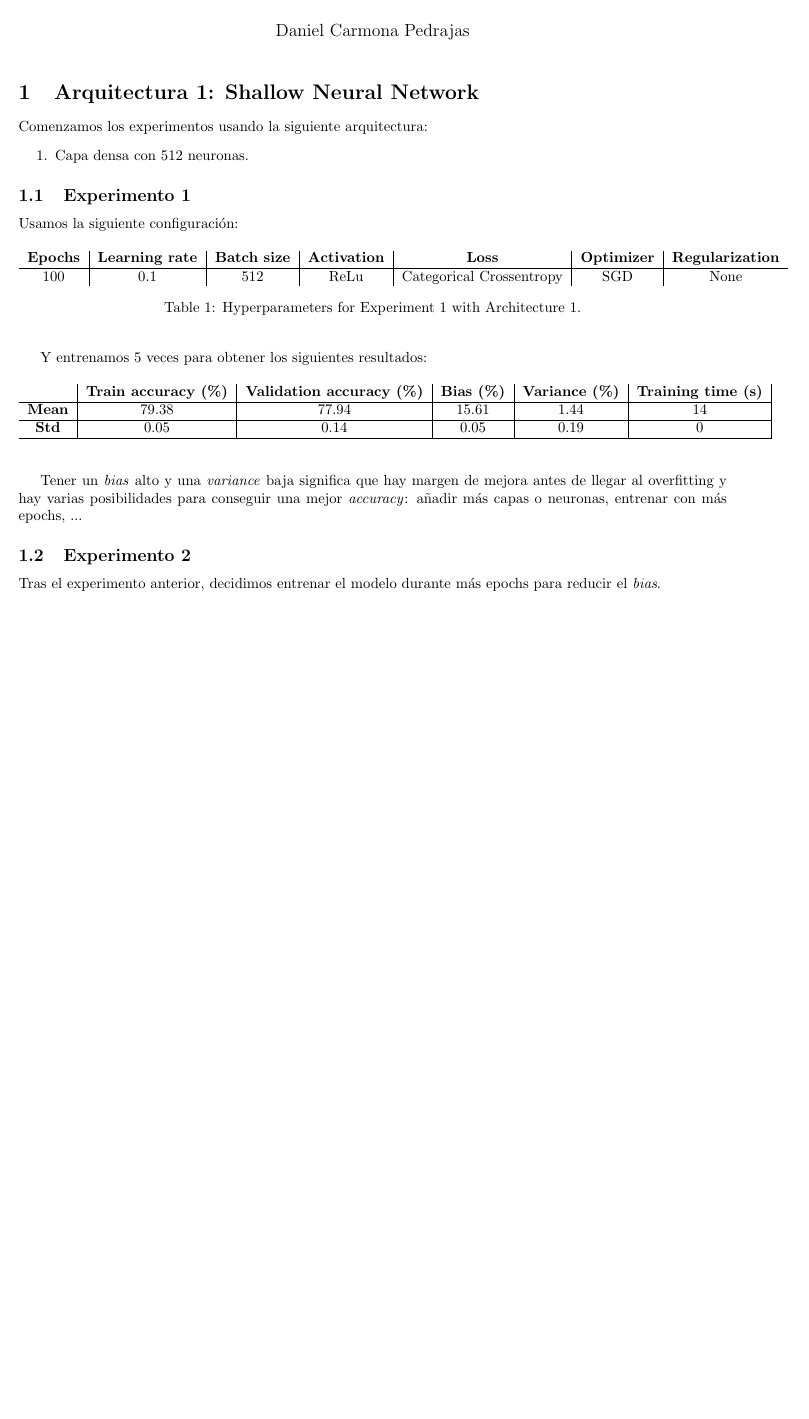
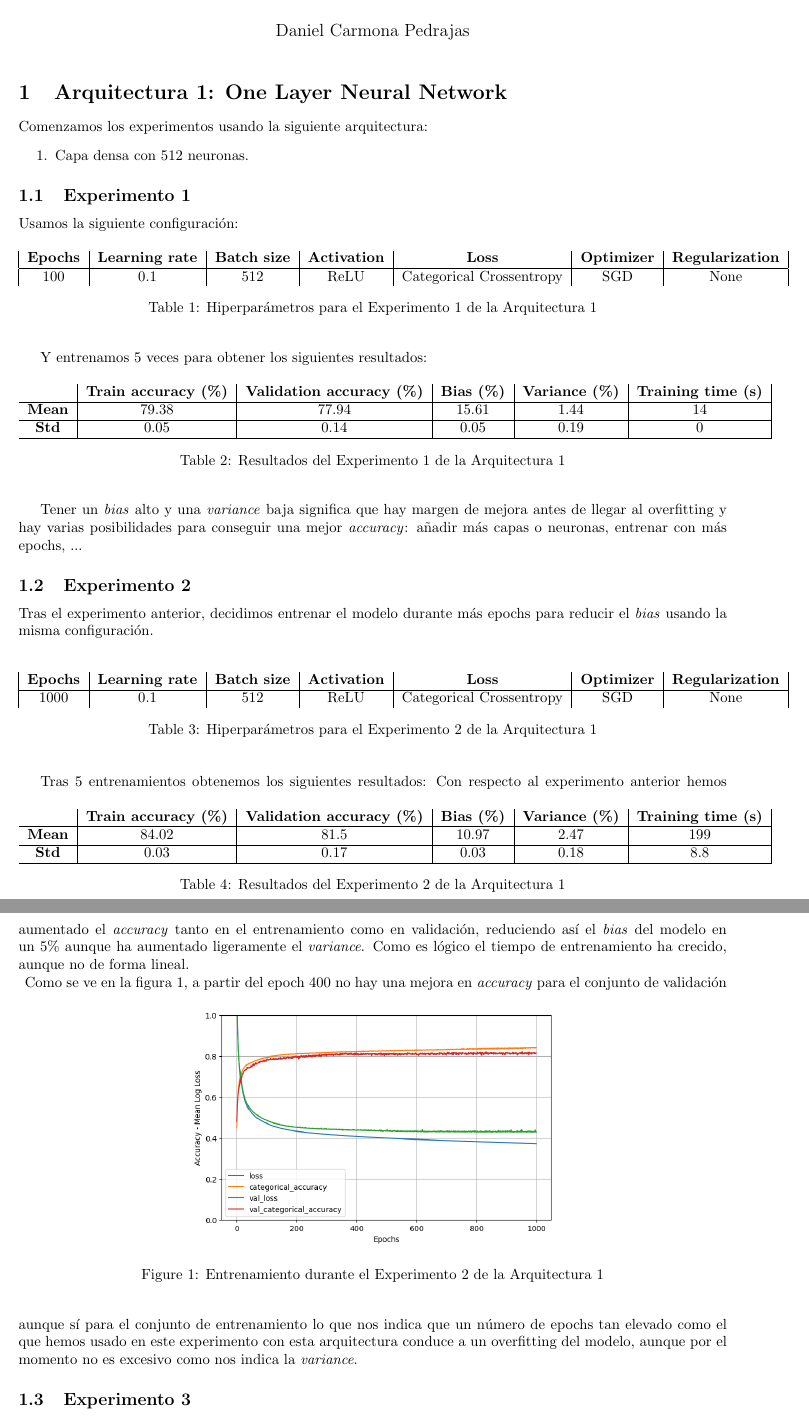
Before and after one commit to Dacarpe03/FIFAPlayersClassification, a LaTeX document (Memoria/Memoria Práctica 1.tex): part of the page before the commit and two parts of pages 1 and 2 of 2 after it, the two joined at a grey line, cut so that both start at the same text, the shorter picture padded with empty space. Compiled offline with pdfLaTeX.

Commit message:
Experiment 2

```diff
--- a/Memoria/Memoria Práctica 1.tex
+++ b/Memoria/Memoria Práctica 1.tex
@@ -6,6 +6,7 @@
 \usepackage[ansinew]{inputenc}
 \usepackage[usenames,dvipsnames]{color}
 
+\graphicspath{{Images/}}
 \usepackage{natbib}
 
 \bibpunct{(}{)}{;}{a}{,}{,}
@@ -29,21 +30,22 @@
 
 %\address{}
 
-\section{Arquitectura 1: Shallow Neural Network}
+	\section{Arquitectura 1: One Layer Neural Network}
 		Comenzamos los experimentos usando la siguiente arquitectura:
 		\begin{enumerate}
 			\item Capa densa con 512 neuronas.
 		\end{enumerate}
 		\subsection{Experimento 1}
+		\label{s-a1-e1}
 			Usamos la siguiente configuraci\'on:
 			\begin{table}[h]
 				\begin{center}
-				\begin{tabular}{ c | c | c | c | c | c | c }
+					\begin{tabular}{| c | c | c | c | c | c | c |}
 						\textbf{Epochs} & \textbf{Learning rate} & \textbf{Batch size} & \textbf{Activation} & \textbf{Loss} & \textbf{Optimizer} & \textbf{Regularization} \\ \hline
-					100 & 0.1 & 512 & ReLu & Categorical Crossentropy & SGD & None
+						100 & 0.1 & 512 & ReLU & Categorical Crossentropy & SGD & None
 					\end{tabular}
-				\caption{Hyperparameters for Experiment 1 with Architecture 1.}
-				\label{tab:exp1-1}
+					\caption{Hiperpar\'ametros para el Experimento 1 de la Arquitectura 1}
+					\label{tab:hip-a1-e1}
 				\end{center}
 			\end{table}
 
@@ -55,10 +57,47 @@
 						\textbf{Mean} & 79.38 & 77.94 & 15.61 & 1.44 & 14\\ \hline
 						\textbf{Std} & 0.05 & 0.14 & 0.05 & 0.19 & 0 \\ \hline
 					\end{tabular}
+					\caption{Resultados del Experimento 1 de la Arquitectura 1}
+					\label{tab:res-a1-e1}
 				\end{center}
 			\end{table}
 
 			Tener un \textit{bias} alto y una \textit{variance} baja significa que hay margen de mejora antes de llegar al overfitting y hay varias posibilidades para conseguir una mejor \textit{accuracy}: a\~nadir m\'as capas o neuronas, entrenar con m\'as epochs, ...
 
 		\subsection{Experimento 2}
-			Tras el experimento anterior, decidimos entrenar el modelo durante m\'as epochs para reducir el \textit{bias}.
+		\label{s-a1-e2}
+			Tras el experimento anterior, decidimos entrenar el modelo durante m\'as epochs para reducir el \textit{bias} usando la misma configuraci\'on.\\
+			\begin{table}[h]
+			\begin{center}
+				\begin{tabular}{| c | c | c | c | c | c | c |}
+					\textbf{Epochs} & \textbf{Learning rate} & \textbf{Batch size} & \textbf{Activation} & \textbf{Loss} & \textbf{Optimizer} & \textbf{Regularization} \\ \hline
+					1000 & 0.1 & 512 & ReLU & Categorical Crossentropy & SGD & None
+				\end{tabular}
+				\caption{Hiperpar\'ametros para el Experimento 2 de la Arquitectura 1}
+				\label{tab:hip-a1-e2}
+			\end{center}
+		\end{table}
+
+			Tras 5 entrenamientos obtenemos los siguientes resultados:
+			\begin{table}[!h]
+			\begin{center}
+				\begin{tabular}{ c | c | c | c | c | c |}
+					\ & \textbf{Train accuracy (\%)} & \textbf{Validation accuracy (\%)} & \textbf{Bias (\%)} & \textbf{Variance (\%)} & \textbf{Training time (s)} \\ \hline
+					\textbf{Mean} & 84.02 & 81.5 & 10.97 & 2.47 & 199\\ \hline
+					\textbf{Std} & 0.03 & 0.17 & 0.03 & 0.18 & 8.8 \\ \hline
+				\end{tabular}
+				\caption{Resultados del Experimento 2 de la Arquitectura 1}
+				\label{tab:res-a1-e2}
+			\end{center}
+		\end{table}
+			Con respecto al experimento anterior hemos aumentado el \textit{accuracy} tanto en el entrenamiento como en validaci\'on, reduciendo as\'i el \textit{bias} del modelo en un 5\% aunque ha aumentado ligeramente el \textit{variance}. Como es l\'ogico el tiempo de entrenamiento ha crecido, aunque no de forma lineal.\\
+			\begin{figure}[!h]
+				\begin{center}
+					\includegraphics[scale=0.5]{exp1-2.png}
+					\caption{Entrenamiento durante el Experimento 2 de la Arquitectura 1}
+					\label{tr-a1-e2}
+				\end{center}
+			\end{figure}
+			Como se ve en la figura \ref{tr-a1-e2}, a partir del epoch 400 no hay una mejora en \textit{accuracy} para el conjunto de validaci\'on aunque s\'i para el conjunto de entrenamiento lo que nos indica que un n\'umero de epochs tan elevado como el que hemos usado en este experimento con esta arquitectura conduce a un overfitting del modelo, aunque por el momento no es excesivo como nos indica la \textit{variance}.
+
+		\subsection{Experimento 3}
```
Also changed, not shown: Results/models_performance.csv (+5 -0 lines), Memoria/Images/exp1-2.png (added), Memoria/Memoria Práctica 1.pdf, Memoria/Memoria Práctica 1.tex (7 more changed lines), 2 other files. Lines whose indentation alone changed are shown as unchanged.
